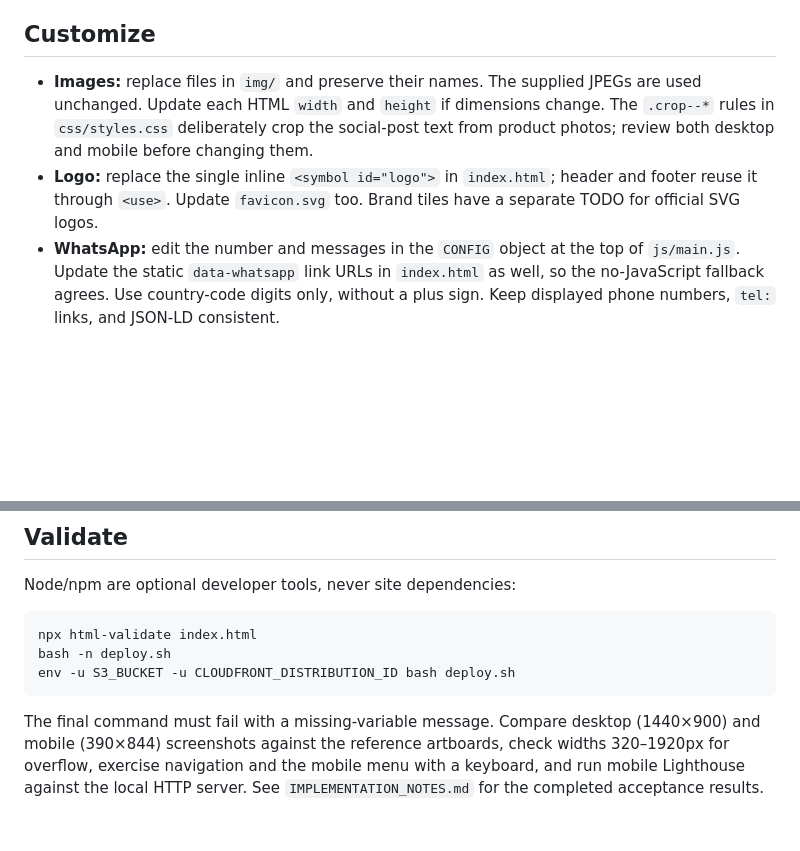
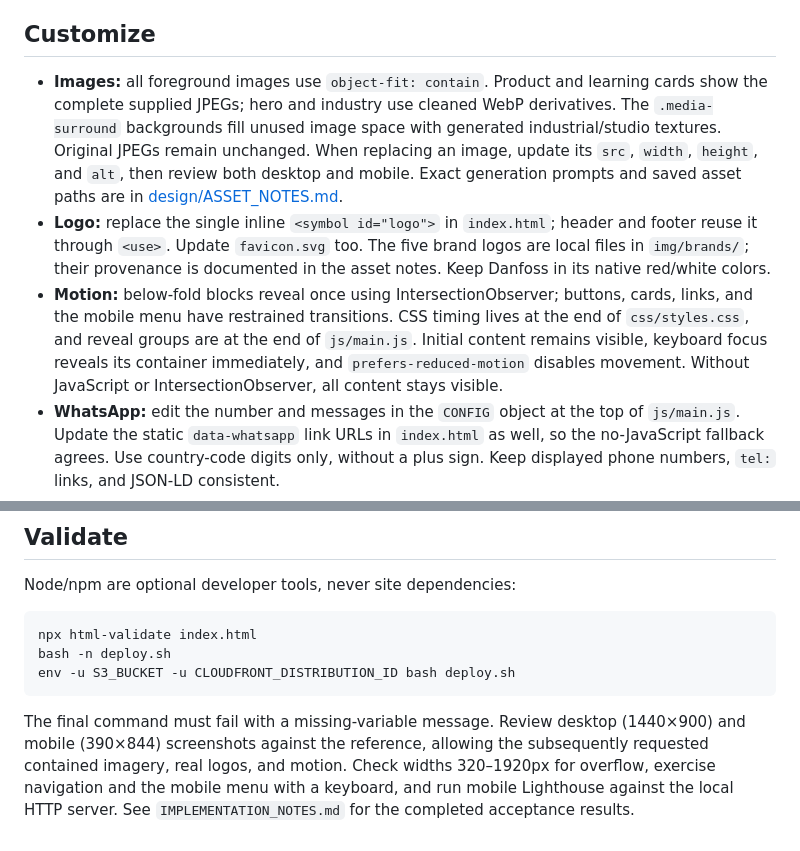
Before and after one commit to vzladude/acc-landing, a Markdown page: README.md, 2 parts joined by grey strips. Rendered like a GitHub page; blank space fills up the shorter version.

Commit message:
docs: record refined assets motion and final acceptance results

````diff
--- a/README.md
+++ b/README.md
@@ -14,8 +14,9 @@ Visit `http://localhost:8000`. Google Fonts and the embedded Google map require
 
 ## Customize
 
-- **Images:** replace files in `img/` and preserve their names. The supplied JPEGs are used unchanged. Update each HTML `width` and `height` if dimensions change. The `.crop--*` rules in `css/styles.css` deliberately crop the social-post text from product photos; review both desktop and mobile before changing them.
-- **Logo:** replace the single inline `<symbol id="logo">` in `index.html`; header and footer reuse it through `<use>`. Update `favicon.svg` too. Brand tiles have a separate TODO for official SVG logos.
+- **Images:** all foreground images use `object-fit: contain`. Product and learning cards show the complete supplied JPEGs; hero and industry use cleaned WebP derivatives. The `.media-surround` backgrounds fill unused image space with generated industrial/studio textures. Original JPEGs remain unchanged. When replacing an image, update its `src`, `width`, `height`, and `alt`, then review both desktop and mobile. Exact generation prompts and saved asset paths are in [design/ASSET_NOTES.md](design/ASSET_NOTES.md).
+- **Logo:** replace the single inline `<symbol id="logo">` in `index.html`; header and footer reuse it through `<use>`. Update `favicon.svg` too. The five brand logos are local files in `img/brands/`; their provenance is documented in the asset notes. Keep Danfoss in its native red/white colors.
+- **Motion:** below-fold blocks reveal once using IntersectionObserver; buttons, cards, links, and the mobile menu have restrained transitions. CSS timing lives at the end of `css/styles.css`, and reveal groups are at the end of `js/main.js`. Initial content remains visible, keyboard focus reveals its container immediately, and `prefers-reduced-motion` disables movement. Without JavaScript or IntersectionObserver, all content stays visible.
 - **WhatsApp:** edit the number and messages in the `CONFIG` object at the top of `js/main.js`. Update the static `data-whatsapp` link URLs in `index.html` as well, so the no-JavaScript fallback agrees. Use country-code digits only, without a plus sign. Keep displayed phone numbers, `tel:` links, and JSON-LD consistent.
 - **Instagram and map:** update `CONFIG.instagramUrl` / `CONFIG.mapsQuery` and the corresponding static HTML fallbacks. Update JSON-LD `sameAs` when Instagram changes.
 - **Domain:** complete the canonical TODO and add `og:url` once the public domain is known. Social-image paths are relative as specified; use the final fully qualified image URL if your sharing platform requires it.
@@ -48,4 +49,4 @@ bash -n deploy.sh
 env -u S3_BUCKET -u CLOUDFRONT_DISTRIBUTION_ID bash deploy.sh
 ```
 
-The final command must fail with a missing-variable message. Compare desktop (1440×900) and mobile (390×844) screenshots against the reference artboards, check widths 320–1920px for overflow, exercise navigation and the mobile menu with a keyboard, and run mobile Lighthouse against the local HTTP server. See `IMPLEMENTATION_NOTES.md` for the completed acceptance results.
+The final command must fail with a missing-variable message. Review desktop (1440×900) and mobile (390×844) screenshots against the reference, allowing the subsequently requested contained imagery, real logos, and motion. Check widths 320–1920px for overflow, exercise navigation and the mobile menu with a keyboard, and run mobile Lighthouse against the local HTTP server. See `IMPLEMENTATION_NOTES.md` for the completed acceptance results.
````
Also changed, not shown: IMPLEMENTATION_NOTES.md (+39 -30 lines), design/ASSET_NOTES.md (added, +63 -0 lines).
